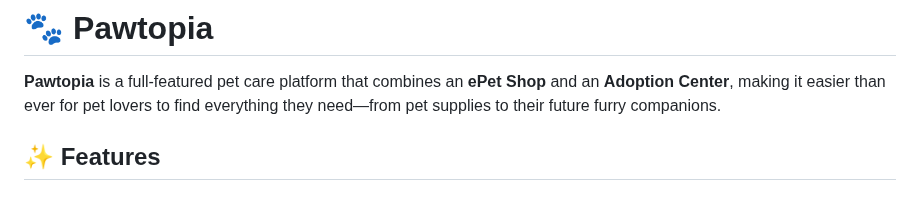
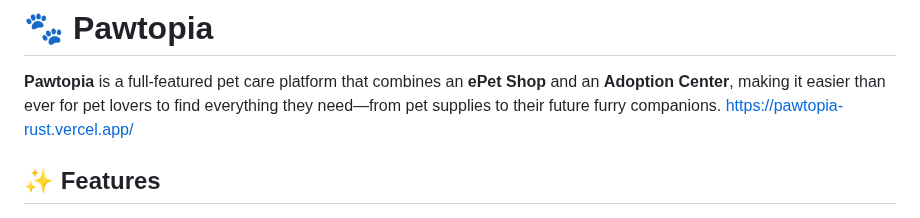
Before and after one commit to Rich1068/Pawtopia, a Markdown page: README.md, the part around the change. Drawn GitHub-style.

Commit message:
added url

```diff
--- a/README.md
+++ b/README.md
@@ -1,6 +1,7 @@
 # 🐾 Pawtopia
 
 **Pawtopia** is a full-featured pet care platform that combines an **ePet Shop** and an **Adoption Center**, making it easier than ever for pet lovers to find everything they need—from pet supplies to their future furry companions.
+https://pawtopia-rust.vercel.app/
 
 ## ✨ Features
 
```
